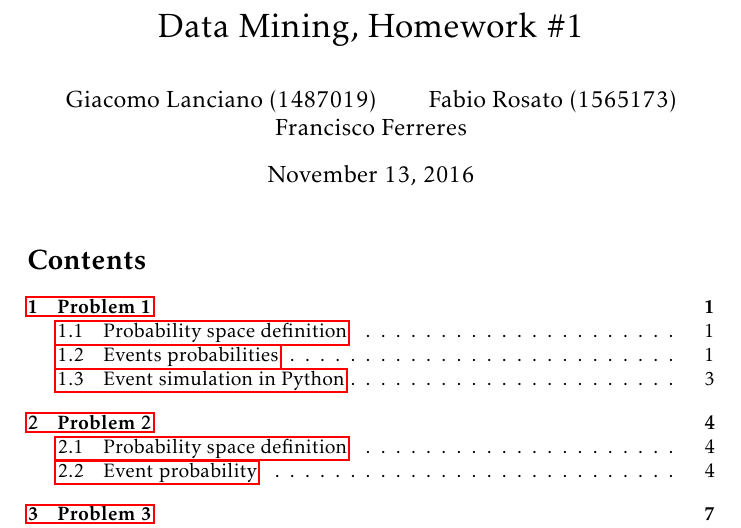
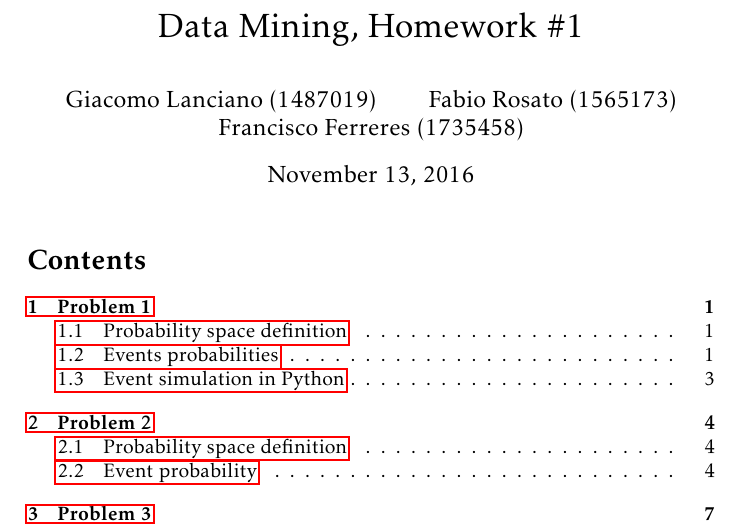
Before and after one commit to farosato/Data-Mining-homeworks, a LaTeX document (01/latex_files/hw_1.tex): part of page 1 of 16, cut so that both start at the same text. Compiled offline with pdfLaTeX.

Commit message:
update authors info

```diff
--- a/01/latex_files/hw_1.tex
+++ b/01/latex_files/hw_1.tex
@@ -23,7 +23,7 @@
 }
 
 \title{Data Mining, Homework \#1}
-\author{Giacomo Lanciano (1487019) \and Fabio Rosato (1565173) \and Francisco Ferreres}
+\author{Giacomo Lanciano (1487019) \and Fabio Rosato (1565173) \and Francisco Ferreres (1735458)}
 \date{November 13, 2016}
 
 \begin{document}
```
